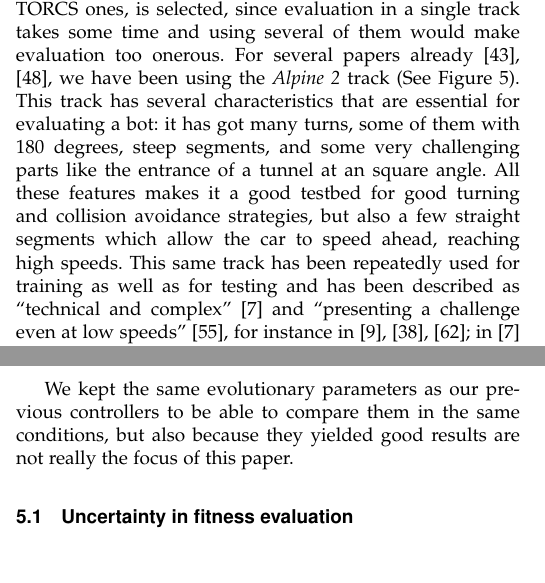
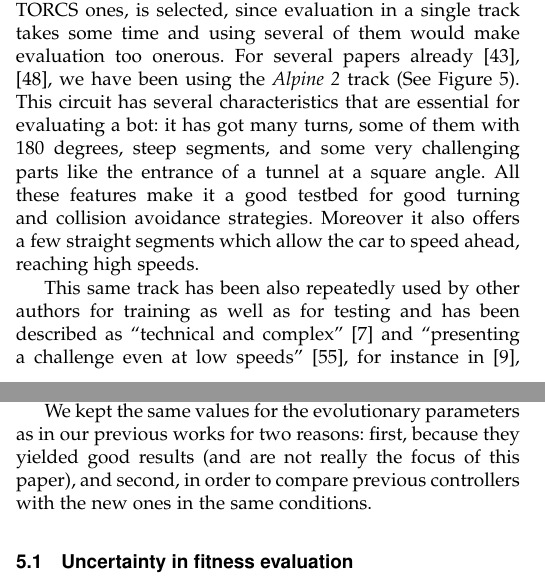
Before and after one commit to salem23/ConfofGames2019, a LaTeX paper (ToG/ToG2019.tex): two parts of the columns of pages 5 and 6 of 10, joined at a grey line, cut so that both start at the same text. Compiled offline with pdfLaTeX; a missing font is replaced by an installed copy or a similar font; a LaTeX package or settings file that is missing is left out.

```diff
--- a/ToG/ToG2019.tex
+++ b/ToG/ToG2019.tex
@@ -621,16 +621,14 @@
 and using several of them would make evaluation too onerous. For
 several papers already \cite{salem_cig2018,DBLP:conf/cig/SalemMG19},
 we have been using the \textit{Alpine 2} track (See Figure
-\ref{fig:alpine2_track}). This track has several characteristics that
+\ref{fig:alpine2_track}). This circuit has several characteristics that
 are essential for evaluating a bot: it has got many turns, some of
 them with 180 degrees, steep segments, and some very challenging parts
-like the entrance of a tunnel at an square angle. All these features makes
+like the entrance of a tunnel at a square angle. All these features make
 it a good testbed for good turning and collision avoidance
-strategies, but also a few straight segments which allow the car to
-speed ahead, reaching high speeds. This same track has been repeatedly
-used for training as well as for testing and has been described as
-``technical and complex'' \cite{AG} and ``presenting a challenge even
-at low speeds'' \cite{vrajitoru2018global}, for instance in
+strategies. Moreover it also offers a few straight segments which allow the car to speed ahead, reaching high speeds.
+
+This same track has been also repeatedly used by other authors for training as well as for testing and has been described as ``technical and complex'' \cite{AG} and ``presenting a challenge even at low speeds'' \cite{vrajitoru2018global}, for instance in
 \cite{cardamone2010applying,CarRacing_Pelta09,zong2017obstacle}; in \cite{AG} it had the third lowest lap time, after Alpine 1 and Olethros, implying it
 has got a good balance between hardness and speed. Since we also used
 it in our previous papers, it allowed us to compare racing bots that
@@ -691,10 +688,8 @@
 configuration. % Clarify if crossover rate means BLX-alpha crossover
                % or there's another crossover too - JJ
 
-We kept the same evolutionary parameters as our
-previous controllers  to be able to compare them in the same
-conditions, but also because they yielded good results are not really
-the focus of this paper.
+We kept the same values for the evolutionary parameters as in our previous works for two reasons: first, because they yielded good results (and are not really the focus of this paper), and second, in order to compare previous controllers with the new ones in the same conditions.
+
 
 %%%%%%%%%%%%%%%%%%%%%%%%%%%%%%%%%%%%%%%%%%%
 \begin{table*}[ht]
```
Also changed, not shown: ToG/ToG2019.tex (35 more changed lines).
